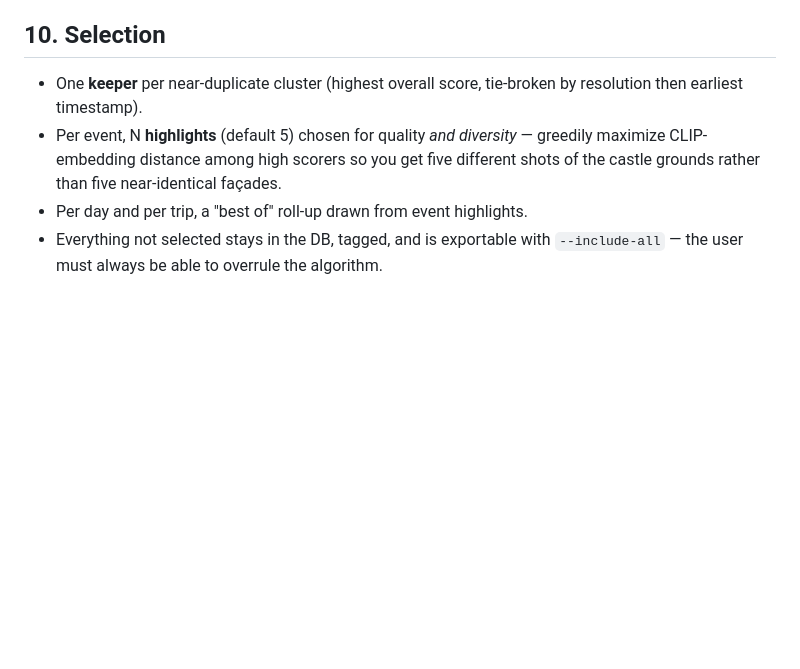
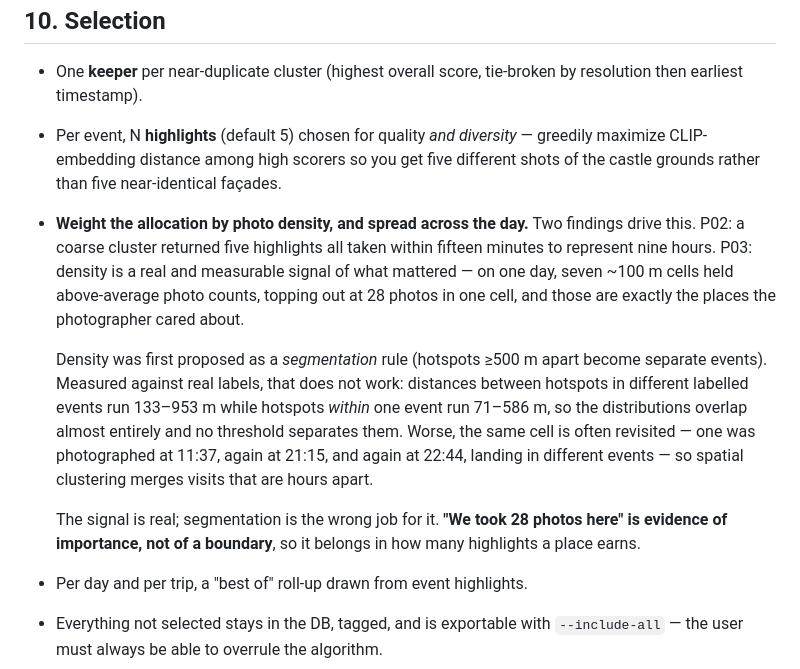
Before and after one commit to victor-huang/travel-story-book, a Markdown page: dev_plan/mvp_process_from_picture_to_stories.md, the part around the change. Drawn GitHub-style; blank space fills up the shorter version.

Commit message:
Density is an importance signal, not a boundary signal
Tested the proposal that photo-density hotspots at least 500 m apart mark separate
events. Measured against the real labels, it does not hold, for two independent
reasons.

The distances overlap almost entirely. Hotspots sitting in *different* labelled
events are 133, 201, 369, 386, 433, 506, 529, 680, 862, 892 and 953 m apart;
hotspots *within* a single labelled event are 71, 361, 425, 460, 483, 507, 522, 525
and 586 m apart. There is no separating threshold: 500 m would split same-event
pairs at 507, 522, 525 and 586 m while merging different-event pairs at 133, 201,
369, 386 and 433 m.

And places get revisited. One ~100 m cell was photographed 11:37-13:42, again at
21:15 after seven and a half hours away, and again at 22:44 -- landing in different
labelled events. Spatial clustering merges visits that are hours apart, so the unit
that matters is a *visit*, place crossed with contiguous time, which is what a
sequential rule already produces.

But the underlying instinct is right and the signal is real: seven cells on one day
held above-average photo counts, the largest holding 28, and those are exactly the
places that mattered to the photographer. Taking many photos somewhere is evidence
of *importance*, not of a *boundary*.

So it moves to selection, where it answers a question that is actually open. P02
found a coarse cluster returning five highlights all shot within fifteen minutes to
represent nine hours; density-weighted allocation plus spread across the day is a
better rule than an equal quota per cluster. Recorded in Module 10 and against T30.

Co-Authored-By: Claude Opus 5 <noreply@anthropic.com>

```diff
--- a/dev_plan/mvp_process_from_picture_to_stories.md
+++ b/dev_plan/mvp_process_from_picture_to_stories.md
@@ -366,6 +366,21 @@ re-running re-transcribes at most one clip.
 - Per event, N **highlights** (default 5) chosen for quality *and diversity* — greedily
   maximize CLIP-embedding distance among high scorers so you get five different shots of
   the castle grounds rather than five near-identical façades.
+- **Weight the allocation by photo density, and spread across the day.** Two findings drive this.
+  P02: a coarse cluster returned five highlights all taken within fifteen minutes to represent
+  nine hours. P03: density is a real and measurable signal of what mattered — on one day, seven
+  ~100 m cells held above-average photo counts, topping out at 28 photos in one cell, and those
+  are exactly the places the photographer cared about.
+
+  Density was first proposed as a *segmentation* rule (hotspots ≥500 m apart become separate
+  events). Measured against real labels, that does not work: distances between hotspots in
+  different labelled events run 133–953 m while hotspots *within* one event run 71–586 m, so the
+  distributions overlap almost entirely and no threshold separates them. Worse, the same cell is
+  often revisited — one was photographed at 11:37, again at 21:15, and again at 22:44, landing in
+  different events — so spatial clustering merges visits that are hours apart.
+
+  The signal is real; segmentation is the wrong job for it. **"We took 28 photos here" is evidence
+  of importance, not of a boundary**, so it belongs in how many highlights a place earns.
 - Per day and per trip, a "best of" roll-up drawn from event highlights.
 - Everything not selected stays in the DB, tagged, and is exportable with
   `--include-all` — the user must always be able to overrule the algorithm.
```
Also changed, not shown: dev_plan/implementation_tracker.md (+1 -0 lines).
